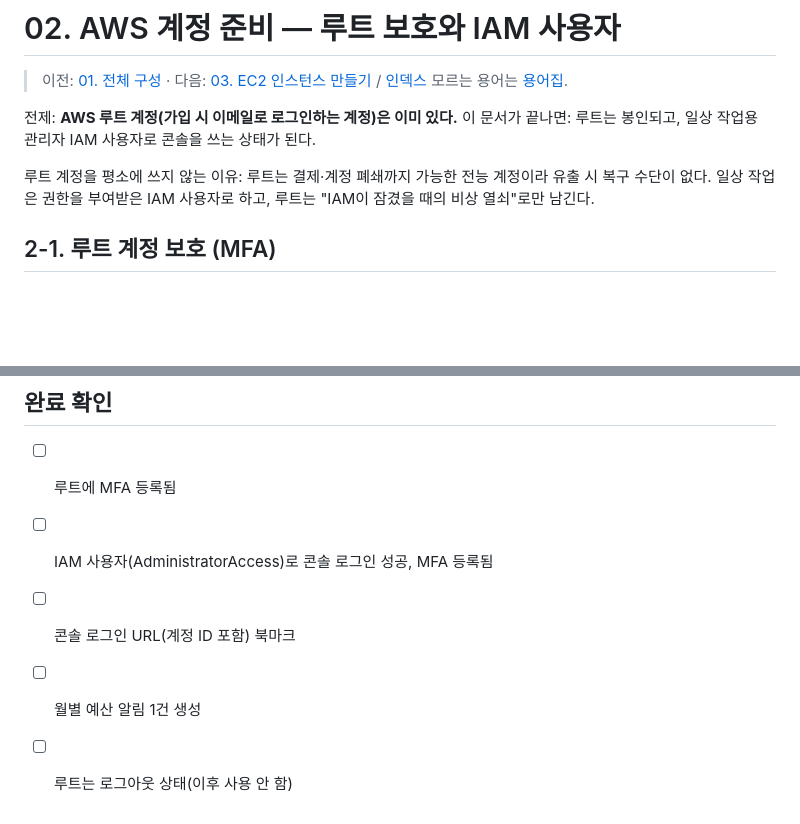
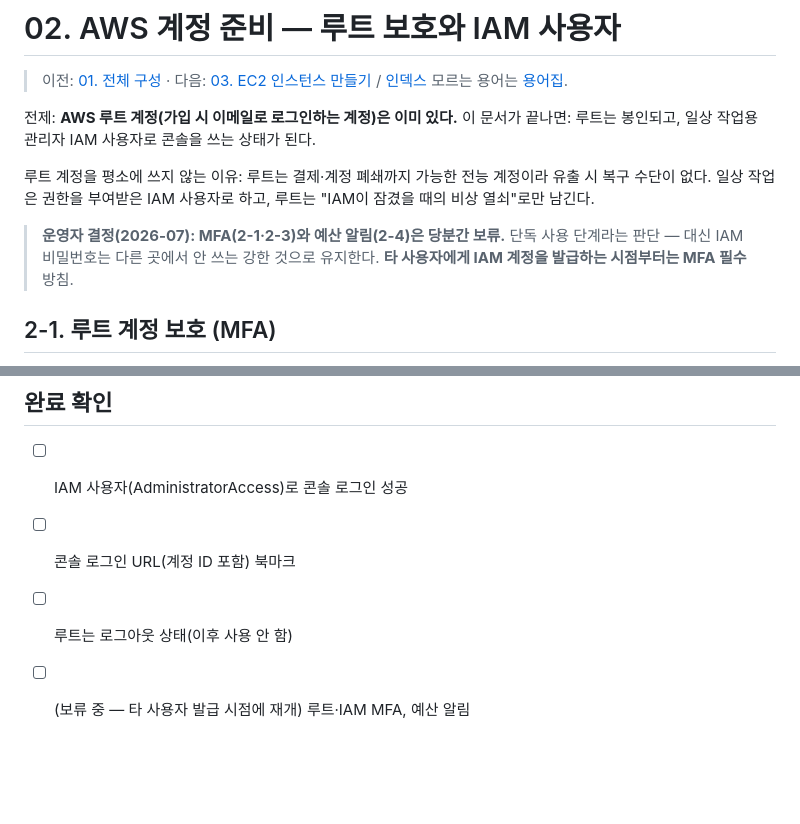
Before and after one commit to JangHyeonHo/web_attendance, a Markdown page: docs/deployment/02-aws-iam.md, 2 parts joined by grey strips. GitHub-like rendering; blank space fills up the shorter version.

Commit message:
구축 02: MFA·예산 알림 보류 결정 기록(타 사용자 발급 시 MFA 필수 방침)
Co-Authored-By: Claude Fable 5 <noreply@anthropic.com>
Claude-Session: https://claude.ai/code/session_01EPyNizKTJKX8X5gHdA1AFx

```diff
--- a/docs/deployment/02-aws-iam.md
+++ b/docs/deployment/02-aws-iam.md
@@ -9,6 +9,10 @@
 루트 계정을 평소에 쓰지 않는 이유: 루트는 결제·계정 폐쇄까지 가능한 전능 계정이라
 유출 시 복구 수단이 없다. 일상 작업은 권한을 부여받은 IAM 사용자로 하고,
 루트는 "IAM이 잠겼을 때의 비상 열쇠"로만 남긴다.
+
+> **운영자 결정(2026-07): MFA(2-1·2-3)와 예산 알림(2-4)은 당분간 보류.**
+> 단독 사용 단계라는 판단 — 대신 IAM 비밀번호는 다른 곳에서 안 쓰는 강한 것으로 유지한다.
+> **타 사용자에게 IAM 계정을 발급하는 시점부터는 MFA 필수** 방침.
 
 ## 2-1. 루트 계정 보호 (MFA)
 
@@ -62,8 +66,7 @@
 
 ## 완료 확인
 
-- [ ] 루트에 MFA 등록됨
-- [ ] IAM 사용자(AdministratorAccess)로 콘솔 로그인 성공, MFA 등록됨
+- [ ] IAM 사용자(AdministratorAccess)로 콘솔 로그인 성공
 - [ ] 콘솔 로그인 URL(계정 ID 포함) 북마크
-- [ ] 월별 예산 알림 1건 생성
 - [ ] 루트는 로그아웃 상태(이후 사용 안 함)
+- [ ] (보류 중 — 타 사용자 발급 시점에 재개) 루트·IAM MFA, 예산 알림
```
